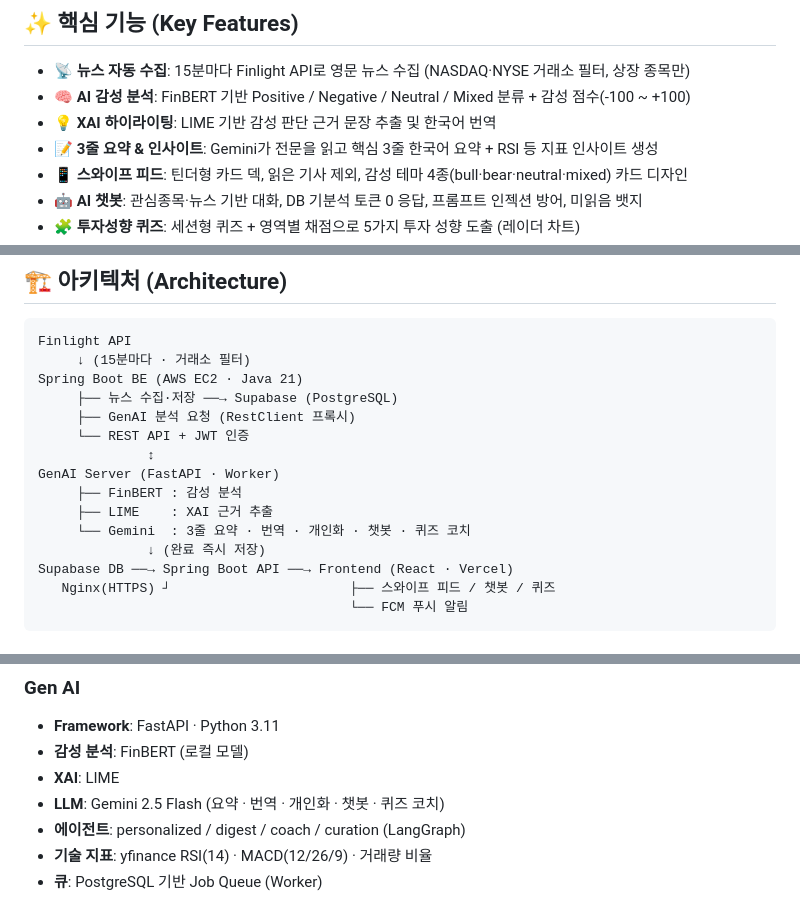
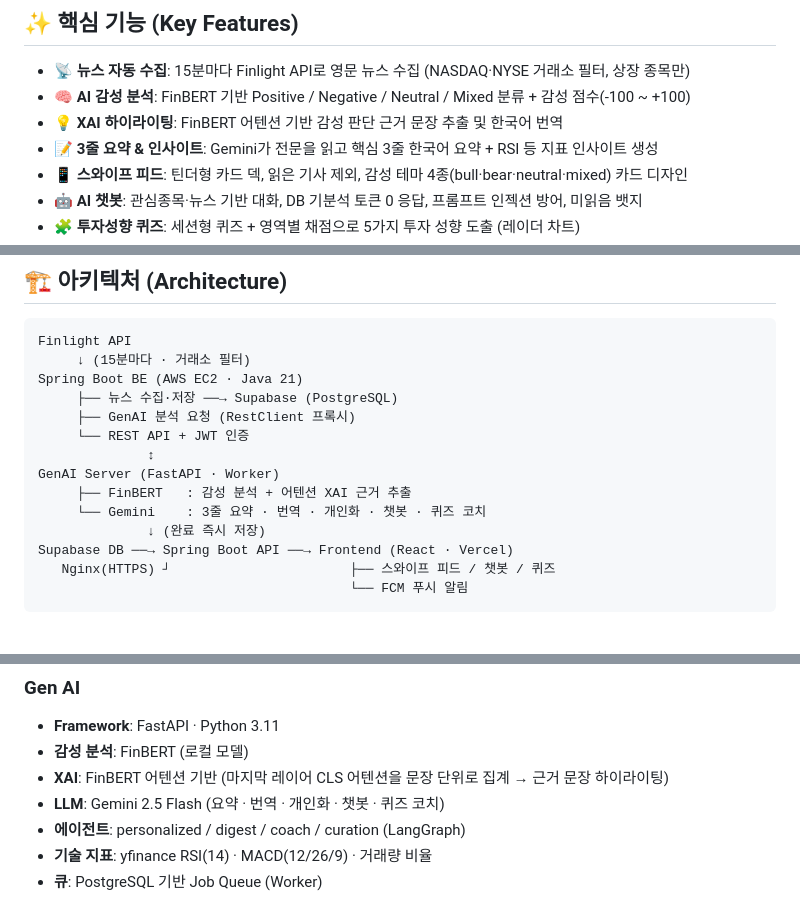
Before and after one commit to JeongGyunKo/FinSwipe, a Markdown page: README.md, 3 parts joined by grey strips. Rendered like a GitHub page.

Commit message:
docs: XAI 기법 표기 수정 — LIME → FinBERT 어텐션 기반
실제 GenAI 코드는 attention_explainer.py(마지막 레이어 CLS 어텐션을 문장 단위로 집계)를 사용하며 LIME은 제거됨. README의 핵심기능·아키텍처·기술스택 3곳을 실제 구현에 맞게 정정.

```diff
--- a/README.md
+++ b/README.md
@@ -24,7 +24,7 @@
 
 - **📡 뉴스 자동 수집**: 15분마다 Finlight API로 영문 뉴스 수집 (NASDAQ·NYSE 거래소 필터, 상장 종목만)
 - **🧠 AI 감성 분석**: FinBERT 기반 Positive / Negative / Neutral / Mixed 분류 + 감성 점수(-100 ~ +100)
-- **💡 XAI 하이라이팅**: LIME 기반 감성 판단 근거 문장 추출 및 한국어 번역
+- **💡 XAI 하이라이팅**: FinBERT 어텐션 기반 감성 판단 근거 문장 추출 및 한국어 번역
 - **📝 3줄 요약 & 인사이트**: Gemini가 전문을 읽고 핵심 3줄 한국어 요약 + RSI 등 지표 인사이트 생성
 - **📱 스와이프 피드**: 틴더형 카드 덱, 읽은 기사 제외, 감성 테마 4종(bull·bear·neutral·mixed) 카드 디자인
 - **🤖 AI 챗봇**: 관심종목·뉴스 기반 대화, DB 기분석 토큰 0 응답, 프롬프트 인젝션 방어, 미읽음 뱃지
@@ -48,9 +48,8 @@ Spring Boot BE (AWS EC2 · Java 21)
      └── REST API + JWT 인증
               ↕
 GenAI Server (FastAPI · Worker)
-     ├── FinBERT : 감성 분석
-     ├── LIME    : XAI 근거 추출
-     └── Gemini  : 3줄 요약 · 번역 · 개인화 · 챗봇 · 퀴즈 코치
+     ├── FinBERT   : 감성 분석 + 어텐션 XAI 근거 추출
+     └── Gemini    : 3줄 요약 · 번역 · 개인화 · 챗봇 · 퀴즈 코치
               ↓ (완료 즉시 저장)
 Supabase DB ──→ Spring Boot API ──→ Frontend (React · Vercel)
    Nginx(HTTPS) ┘                       ├── 스와이프 피드 / 챗봇 / 퀴즈
@@ -102,7 +101,7 @@ FinSwipe/
 ### Gen AI
 - **Framework**: FastAPI · Python 3.11
 - **감성 분석**: FinBERT (로컬 모델)
-- **XAI**: LIME
+- **XAI**: FinBERT 어텐션 기반 (마지막 레이어 CLS 어텐션을 문장 단위로 집계 → 근거 문장 하이라이팅)
 - **LLM**: Gemini 2.5 Flash (요약 · 번역 · 개인화 · 챗봇 · 퀴즈 코치)
 - **에이전트**: personalized / digest / coach / curation (LangGraph)
 - **기술 지표**: yfinance RSI(14) · MACD(12/26/9) · 거래량 비율
```
